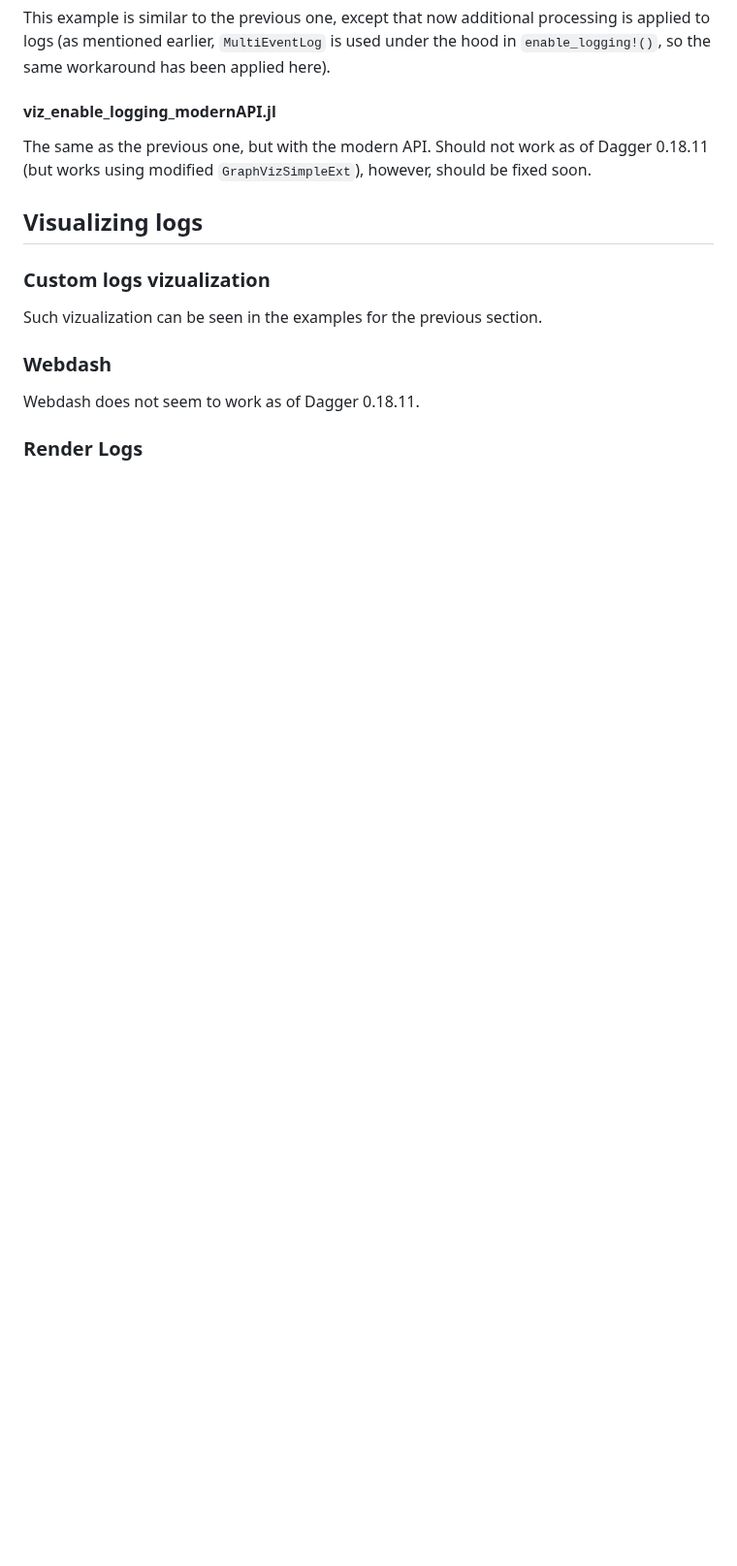
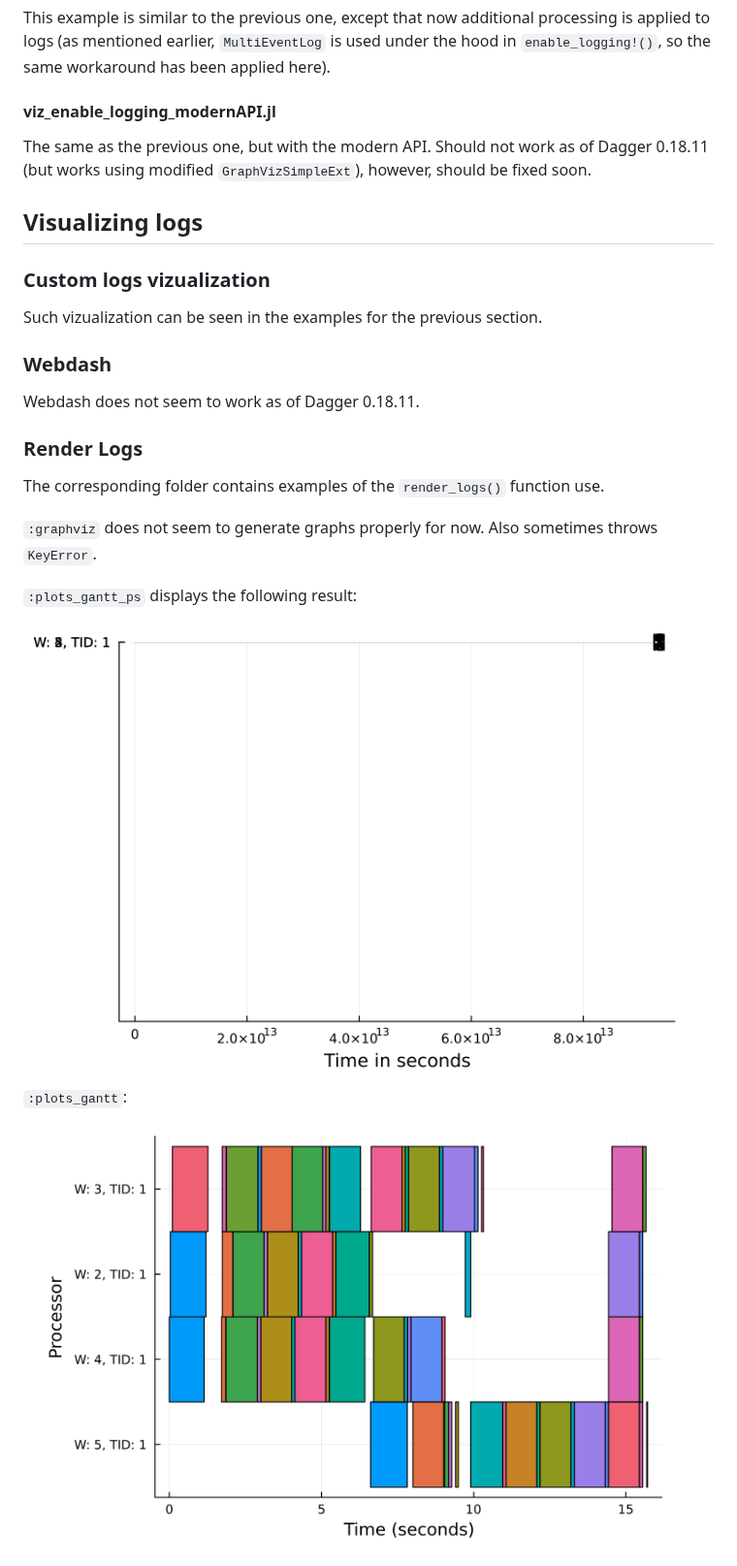
Before and after one commit to key4hep/key4hep-julia-fwk, a Markdown page: examples/logging/Logging_in_Dagger.md, the part around the change. Shown at 97% size. Drawn GitHub-style; pictures changed too: docs_images/plot_gantt.png (added), docs_images/plot_gantt_ps.png (added); blank space fills up the shorter version.

Commit message:
Added examples for the render_logs() function

```diff
--- a/examples/logging/Logging_in_Dagger.md
+++ b/examples/logging/Logging_in_Dagger.md
@@ -85,3 +85,15 @@ Such vizualization can be seen in the examples for the previous section.
 Webdash does not seem to work as of Dagger 0.18.11.
 
 ### Render Logs
+
+The corresponding folder contains examples of the `render_logs()` function use.
+
+`:graphviz` does not seem to generate graphs properly for now. Also sometimes throws `KeyError`.
+
+`:plots_gantt_ps` displays the following result:
+
+![gantt_ps](../../docs_images/plot_gantt_ps.png)
+
+`:plots_gantt`:
+
+![gantt](../../docs_images/plot_gantt.png)
```
Also changed, not shown: 7 other files.
